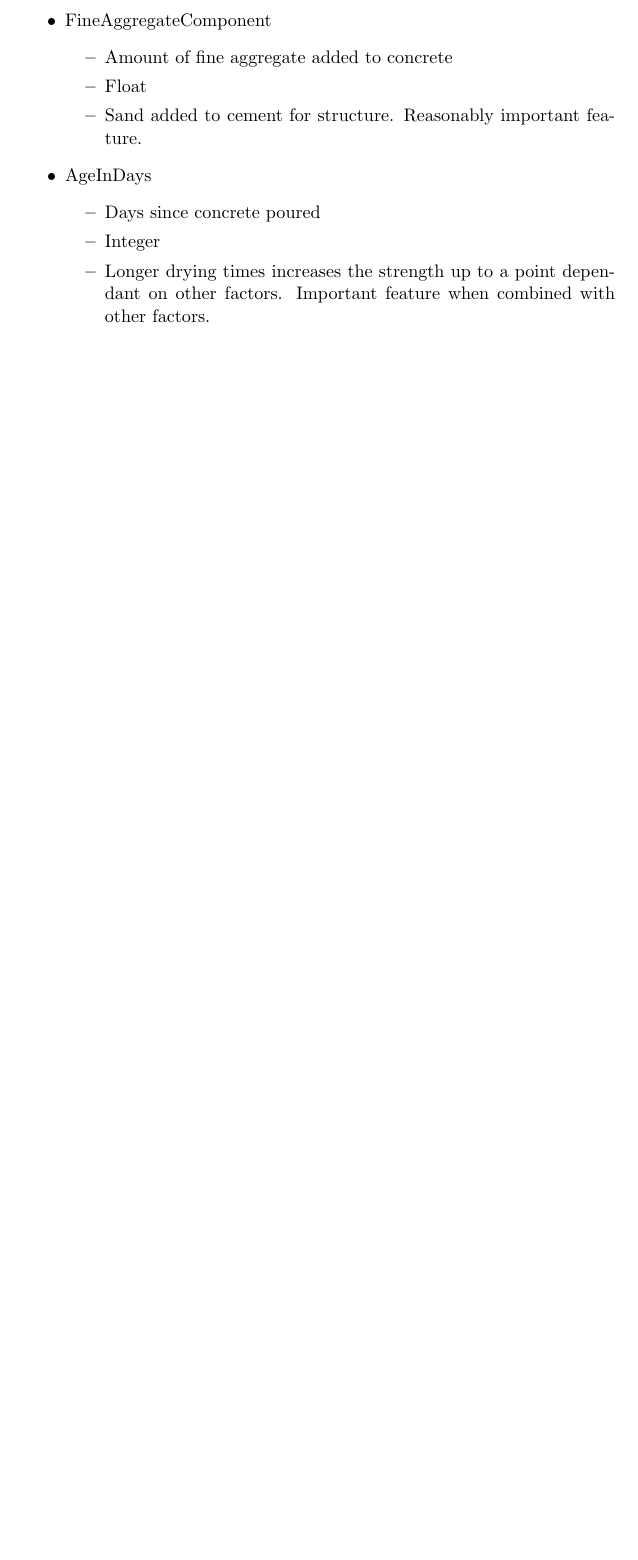
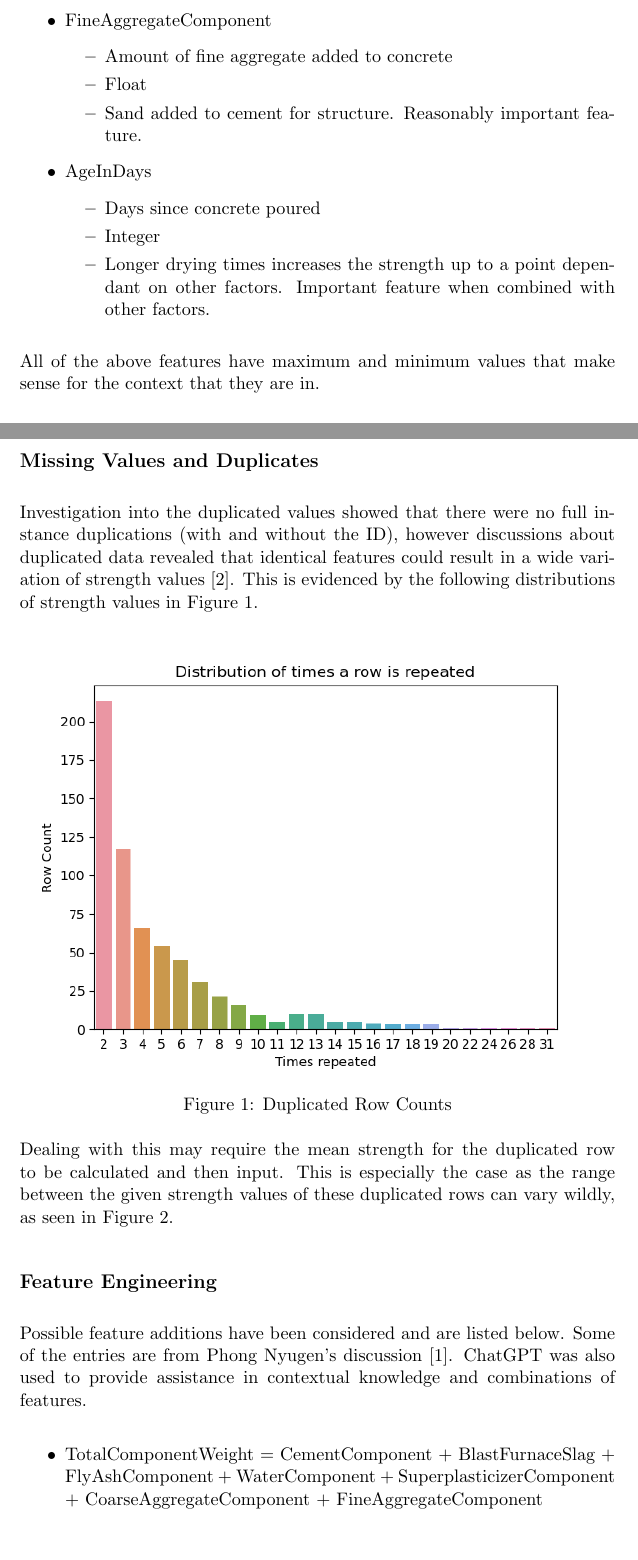
Before and after one commit to Blackiecat12/Kaggle-PlaygroundSeriesS3E9, a LaTeX document (Reporting/report.tex): part of page 2 of 3 before the commit and two parts of pages 2 and 3 of 4 after it, the two joined at a grey line, cut so that both start at the same text, the shorter picture padded with empty space. Compiled offline with pdfLaTeX.

Commit message:
feat: Report Feature Engineering + plots

```diff
--- a/Reporting/report.tex
+++ b/Reporting/report.tex
@@ -1,4 +1,4 @@
-\documentclass[11pt]{article}
+\documentclass[onecolumn, 11pt]{article}
 \setlength{\textheight}{9truein}
 \setlength{\topmargin}{-0.9truein}
 \setlength{\parindent}{0pt}
@@ -6,7 +6,6 @@
 \setlength{\columnsep}{.4in}
 \newcommand{\beq}{\begin{equation}}
 \newcommand{\eeq}{\end{equation}}
-\renewcommand{\abstractname}{Abstract}
 \usepackage{graphicx}
 \usepackage{subcaption}
 \usepackage{url}
@@ -79,3 +78,12 @@ Inital investigation of the data provided the following features from the the tr
   \end{itemize}
 \end{itemize}
 
+All of the above features have maximum and minimum values that make sense for the context that they are in.
+
+\subsection*{Missing Values and Duplicates}
+Investigation into the duplicated values showed that there were no full instance duplications (with and without the ID), however discussions about duplicated data revealed that identical features could result in a wide variation of strength values \cite{duplicated_values}. This is evidenced by the following distributions of strength values in Figure \ref{fig:dup_distribution}.
+
+\begin{figure}[!ht]
+  \centering
+    \includegraphics[width=\textwidth]{Figures/dup_number_dist.png}
+  \caption{Duplicated Row Counts}
@@ -81,0 +97,10 @@ Inital investigation of the data provided the following features from the the tr
+	\label{fig:range_distribution}
+\end{figure}
+
+Dealing with this may require the mean strength for the duplicated row to be calculated and then input. This is especially the case as the range between the given strength values of these duplicated rows can vary wildly, as seen in Figure \ref{fig:range_distribution}.
+
+\subsection*{Feature Engineering}
+Possible feature additions have been considered and are listed below. Some of the entries are from Phong Nyugen's discussion \cite{feature_descriptions}. ChatGPT was also used to provide assistance in contextual knowledge and combinations of features.
+\begin{itemize}
+  \item TotalComponentWeight = CementComponent + BlastFurnaceSlag + FlyAshComponent + WaterComponent + SuperplasticizerComponent + CoarseAggregateComponent + FineAggregateComponent
+  \item Water/Cement Ratio = WaterComponent / CementComponent
```
Also changed, not shown: Reporting/Figures/dup_number_dist.png (added), Reporting/Figures/strength_range_dist.png (added), Reporting/report.pdf, Reporting/report.tex (24 more changed lines).
